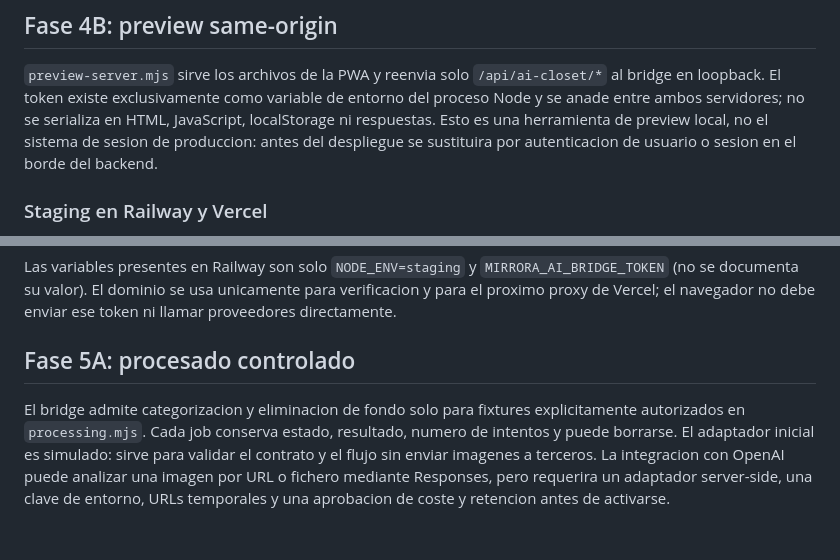
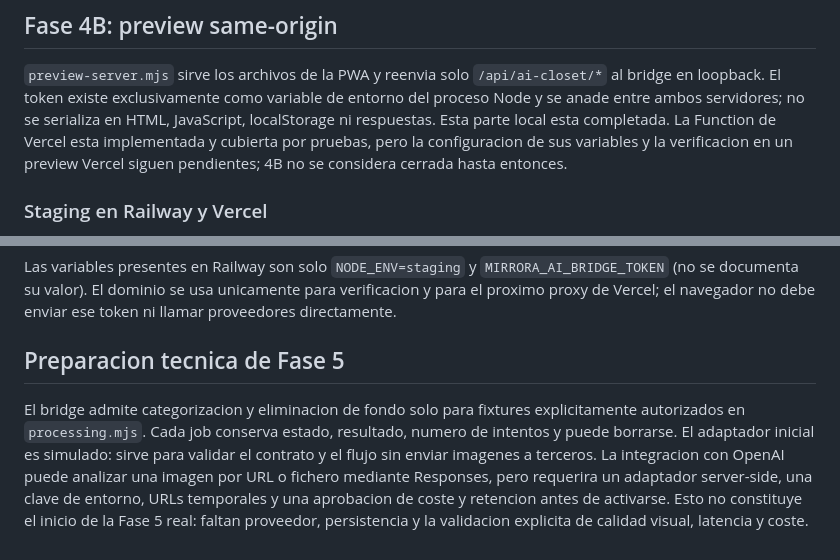
Before and after one commit to Juanmaes83/MIRRORA-Style-Studio, a Markdown page: docs/AI-CLOSET-INTEGRATION.md, 2 parts joined by grey strips. GitHub-like rendering.

```diff
--- a/docs/AI-CLOSET-INTEGRATION.md
+++ b/docs/AI-CLOSET-INTEGRATION.md
@@ -100,9 +100,9 @@ adaptadores auditables y almacenamiento temporal con TTL, purge y auditoria.
 `preview-server.mjs` sirve los archivos de la PWA y reenvia solo `/api/ai-closet/*` al
 bridge en loopback. El token existe exclusivamente como variable de entorno del proceso
 Node y se anade entre ambos servidores; no se serializa en HTML, JavaScript, localStorage
-ni respuestas. Esto es una herramienta de preview local, no el sistema de sesion de
-produccion: antes del despliegue se sustituira por autenticacion de usuario o sesion en el
-borde del backend.
+ni respuestas. Esta parte local esta completada. La Function de Vercel esta implementada
+y cubierta por pruebas, pero la configuracion de sus variables y la verificacion en un
+preview Vercel siguen pendientes; 4B no se considera cerrada hasta entonces.
 
 ### Staging en Railway y Vercel
 
@@ -128,7 +128,7 @@ Las variables presentes en Railway son solo `NODE_ENV=staging` y
 para verificacion y para el proximo proxy de Vercel; el navegador no debe enviar ese
 token ni llamar proveedores directamente.
 
-## Fase 5A: procesado controlado
+## Preparacion tecnica de Fase 5
 
 El bridge admite categorizacion y eliminacion de fondo solo para fixtures explicitamente
 autorizados en `processing.mjs`. Cada job conserva estado, resultado, numero de intentos
@@ -136,3 +136,5 @@ y puede borrarse. El adaptador inicial es simulado: sirve para validar el contra
 flujo sin enviar imagenes a terceros. La integracion con OpenAI puede analizar una imagen
 por URL o fichero mediante Responses, pero requerira un adaptador server-side, una clave
 de entorno, URLs temporales y una aprobacion de coste y retencion antes de activarse.
+Esto no constituye el inicio de la Fase 5 real: faltan proveedor, persistencia y la
+validacion explicita de calidad visual, latencia y coste.
```
Also changed, not shown: README.md (+18 -13 lines).
